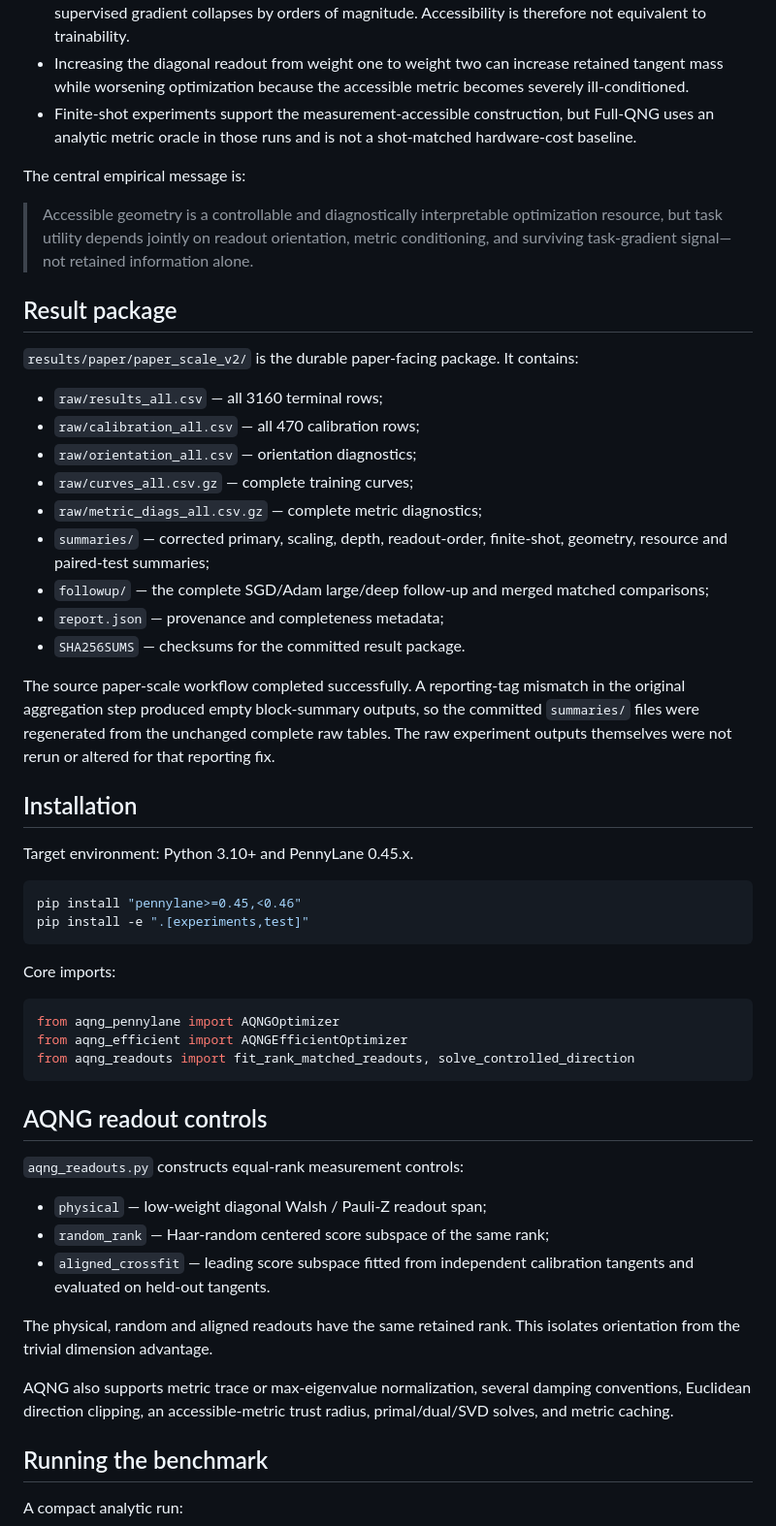
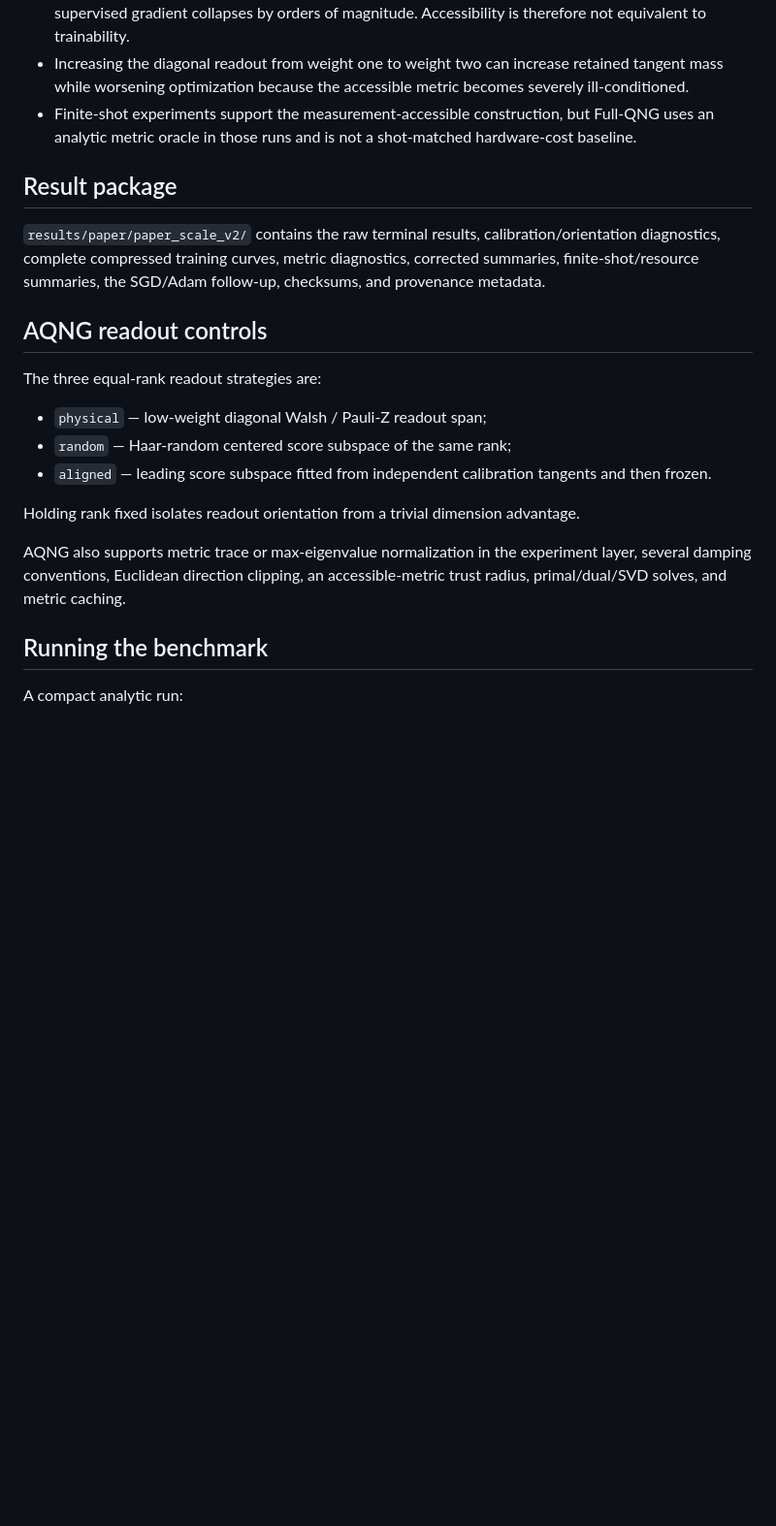
Before and after one commit to AHDMarwan/Accessible-Quantum-Natural-Gradient, a Markdown page: README.md, the part around one of its changes. Shown at 97% size. Rendered like a GitHub page; blank space fills up the shorter version.

````diff
--- a/README.md
+++ b/README.md
@@ -58,54 +111,21 @@ The geometry diagnostics are equally important:
 - Increasing the diagonal readout from weight one to weight two can increase retained tangent mass while worsening optimization because the accessible metric becomes severely ill-conditioned.
 - Finite-shot experiments support the measurement-accessible construction, but Full-QNG uses an analytic metric oracle in those runs and is not a shot-matched hardware-cost baseline.
 
-The central empirical message is:
-
-> Accessible geometry is a controllable and diagnostically interpretable optimization resource, but task utility depends jointly on readout orientation, metric conditioning, and surviving task-gradient signal—not retained information alone.
-
 ## Result package
 
-`results/paper/paper_scale_v2/` is the durable paper-facing package. It contains:
-
-- `raw/results_all.csv` — all 3160 terminal rows;
-- `raw/calibration_all.csv` — all 470 calibration rows;
-- `raw/orientation_all.csv` — orientation diagnostics;
-- `raw/curves_all.csv.gz` — complete training curves;
-- `raw/metric_diags_all.csv.gz` — complete metric diagnostics;
-- `summaries/` — corrected primary, scaling, depth, readout-order, finite-shot, geometry, resource and paired-test summaries;
-- `followup/` — the complete SGD/Adam large/deep follow-up and merged matched comparisons;
-- `report.json` — provenance and completeness metadata;
-- `SHA256SUMS` — checksums for the committed result package.
-
-The source paper-scale workflow completed successfully. A reporting-tag mismatch in the original aggregation step produced empty block-summary outputs, so the committed `summaries/` files were regenerated from the unchanged complete raw tables. The raw experiment outputs themselves were not rerun or altered for that reporting fix.
-
-## Installation
-
-Target environment: Python 3.10+ and PennyLane 0.45.x.
-
-```bash
-pip install "pennylane>=0.45,<0.46"
-pip install -e ".[experiments,test]"
-```
-
-Core imports:
-
-```python
-from aqng_pennylane import AQNGOptimizer
-from aqng_efficient import AQNGEfficientOptimizer
-from aqng_readouts import fit_rank_matched_readouts, solve_controlled_direction
-```
+`results/paper/paper_scale_v2/` contains the raw terminal results, calibration/orientation diagnostics, complete compressed training curves, metric diagnostics, corrected summaries, finite-shot/resource summaries, the SGD/Adam follow-up, checksums, and provenance metadata.
 
 ## AQNG readout controls
 
-`aqng_readouts.py` constructs equal-rank measurement controls:
+The three equal-rank readout strategies are:
 
 - `physical` — low-weight diagonal Walsh / Pauli-Z readout span;
-- `random_rank` — Haar-random centered score subspace of the same rank;
-- `aligned_crossfit` — leading score subspace fitted from independent calibration tangents and evaluated on held-out tangents.
+- `random` — Haar-random centered score subspace of the same rank;
+- `aligned` — leading score subspace fitted from independent calibration tangents and then frozen.
 
-The physical, random and aligned readouts have the same retained rank. This isolates orientation from the trivial dimension advantage.
+Holding rank fixed isolates readout orientation from a trivial dimension advantage.
 
-AQNG also supports metric trace or max-eigenvalue normalization, several damping conventions, Euclidean direction clipping, an accessible-metric trust radius, primal/dual/SVD solves, and metric caching.
+AQNG also supports metric trace or max-eigenvalue normalization in the experiment layer, several damping conventions, Euclidean direction clipping, an accessible-metric trust radius, primal/dual/SVD solves, and metric caching.
 
 ## Running the benchmark
 
````
Also changed, not shown: other parts of README.md (+73 -29 lines).
